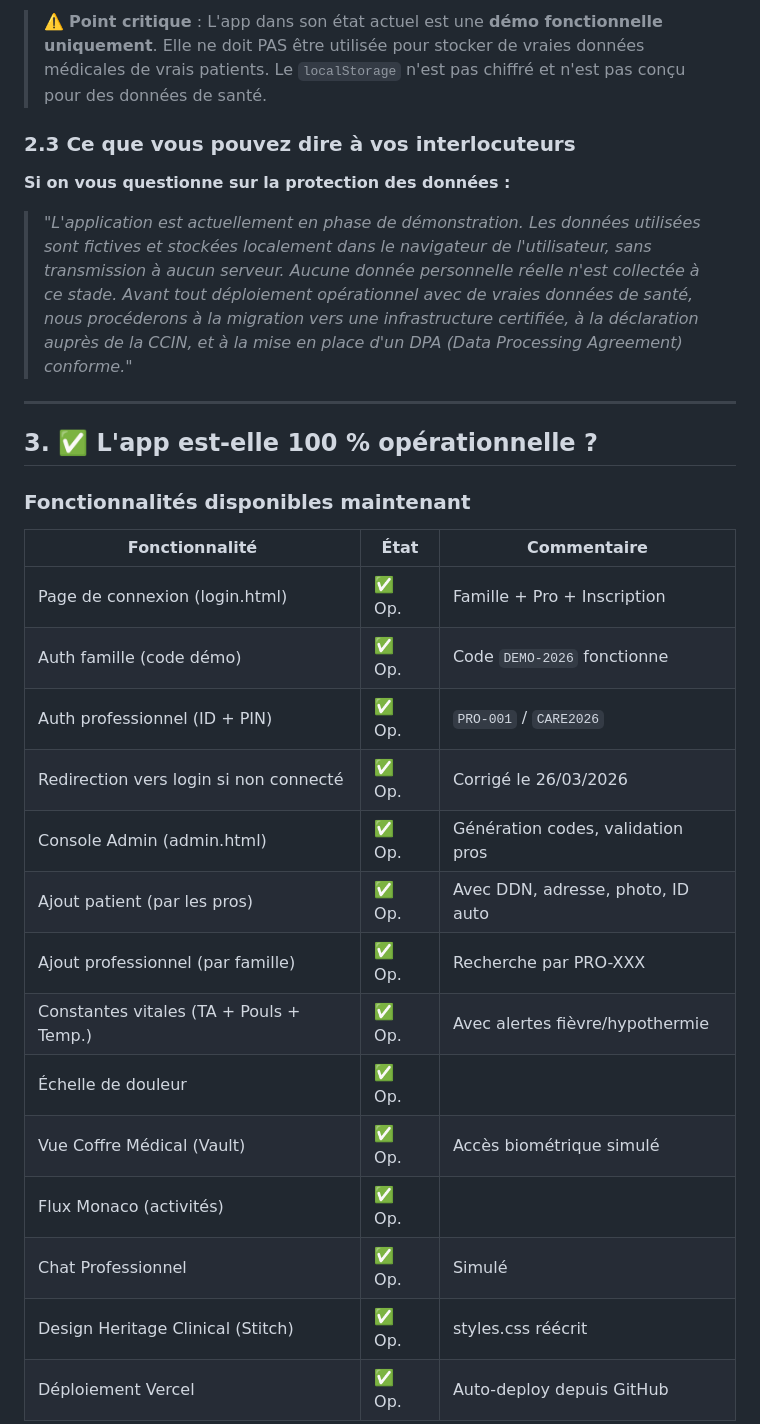
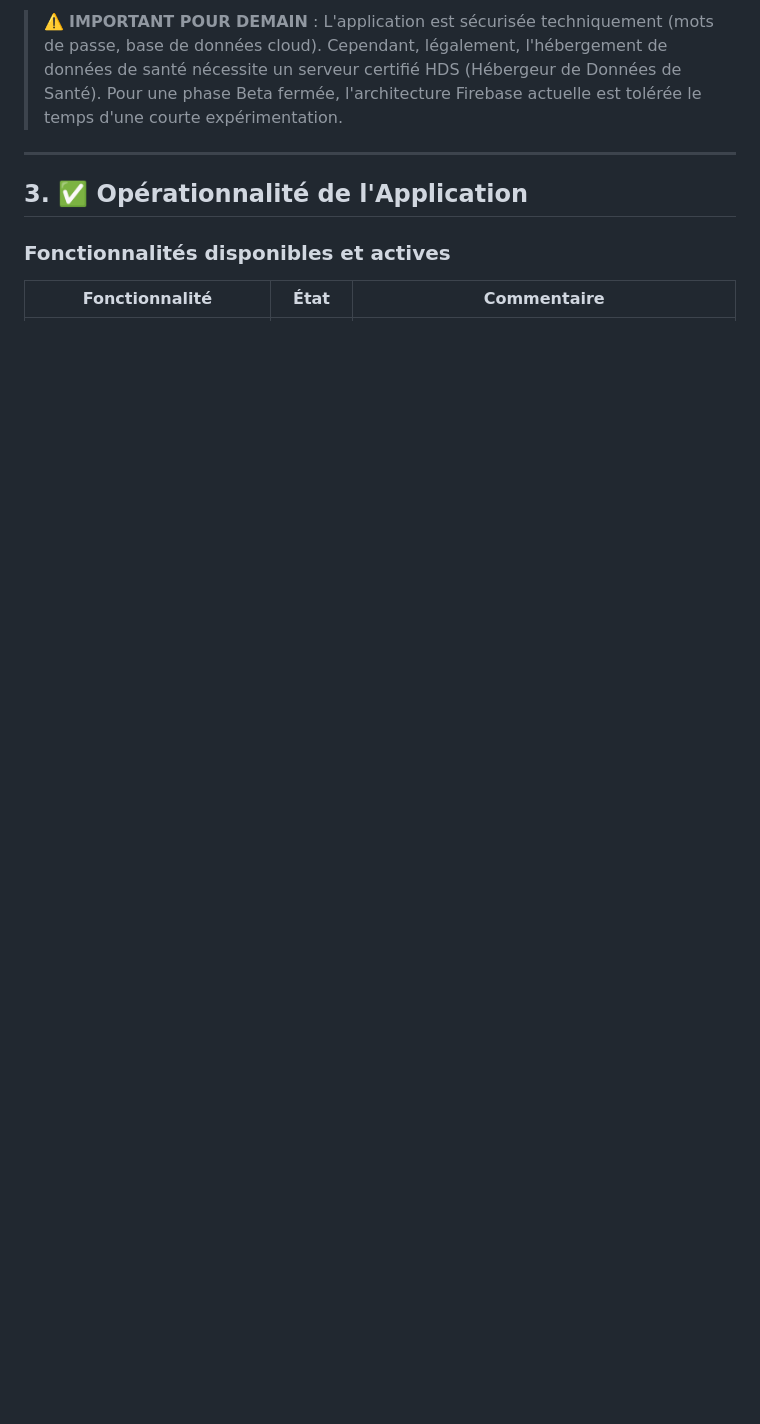
Before and after one commit to TristanD98/monaco-care, a Markdown page: TECH_OVERVIEW.md, the part around one of its changes. Drawn GitHub-style; blank space fills up the shorter version.

```diff
--- a/TECH_OVERVIEW.md
+++ b/TECH_OVERVIEW.md
@@ -54,32 +47,11 @@ Monaco dispose de sa propre loi sur la protection des données :
 
-> ⚠️ **Point critique** : L'app dans son état actuel est une **démo fonctionnelle uniquement**. Elle ne doit PAS être utilisée pour stocker de vraies données médicales de vrais patients. Le `localStorage` n'est pas chiffré et n'est pas conçu pour des données de santé.
-
-### 2.3 Ce que vous pouvez dire à vos interlocuteurs
-
-**Si on vous questionne sur la protection des données :**
-
-> *"L'application est actuellement en phase de démonstration. Les données utilisées sont fictives et stockées localement dans le navigateur de l'utilisateur, sans transmission à aucun serveur. Aucune donnée personnelle réelle n'est collectée à ce stade. Avant tout déploiement opérationnel avec de vraies données de santé, nous procéderons à la migration vers une infrastructure certifiée, à la déclaration auprès de la CCIN, et à la mise en place d'un DPA (Data Processing Agreement) conforme."*
+> ⚠️ **IMPORTANT POUR DEMAIN** : L'application est sécurisée techniquement (mots de passe, base de données cloud). Cependant, légalement, l'hébergement de données de santé nécessite un serveur certifié HDS (Hébergeur de Données de Santé). Pour une phase Beta fermée, l'architecture Firebase actuelle est tolérée le temps d'une courte expérimentation.
 
 ---
 
-## 3. ✅ L'app est-elle 100 % opérationnelle ?
+## 3. ✅ Opérationnalité de l'Application
 
-### Fonctionnalités disponibles maintenant
+### Fonctionnalités disponibles et actives
 
 | Fonctionnalité | État | Commentaire |
 |---|---|---|
-| Page de connexion (login.html) | ✅ Op. | Famille + Pro + Inscription |
-| Auth famille (code démo) | ✅ Op. | Code `DEMO-2026` fonctionne |
-| Auth professionnel (ID + PIN) | ✅ Op. | `PRO-001` / `CARE2026` |
-| Redirection vers login si non connecté | ✅ Op. | Corrigé le 26/03/2026 |
-| Console Admin (admin.html) | ✅ Op. | Génération codes, validation pros |
-| Ajout patient (par les pros) | ✅ Op. | Avec DDN, adresse, photo, ID auto |
-| Ajout professionnel (par famille) | ✅ Op. | Recherche par PRO-XXX |
-| Constantes vitales (TA + Pouls + Temp.) | ✅ Op. | Avec alertes fièvre/hypothermie |
-| Échelle de douleur | ✅ Op. | |
-| Vue Coffre Médical (Vault) | ✅ Op. | Accès biométrique simulé |
-| Flux Monaco (activités) | ✅ Op. | |
-| Chat Professionnel | ✅ Op. | Simulé |
-| Design Heritage Clinical (Stitch) | ✅ Op. | styles.css réécrit |
-| Déploiement Vercel | ✅ Op. | Auto-deploy depuis GitHub |
-
```
Also changed, not shown: other parts of TECH_OVERVIEW.md (+42 -62 lines).
